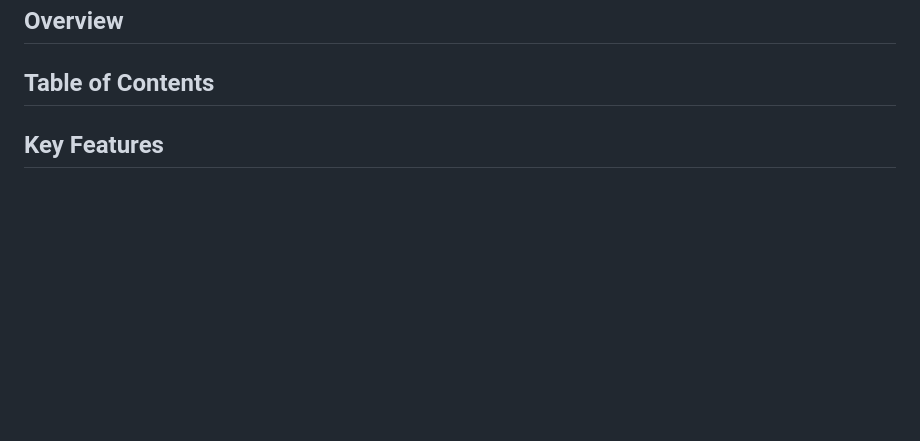
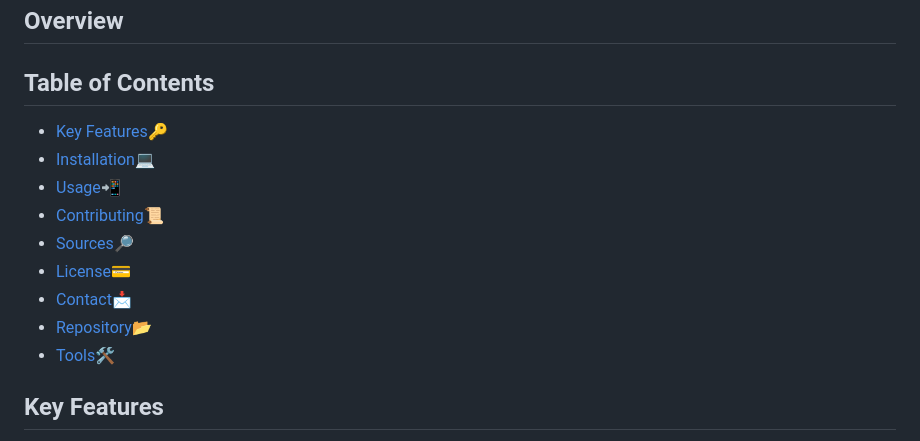
Before and after one commit to TheWiseSailor/Express.js-Note-Taker, a Markdown page: README.md, the part around the change. Drawn GitHub-style; blank space fills up the shorter version.

Commit message:
forgot to add back the table of contents

```diff
--- a/README.md
+++ b/README.md
@@ -4,7 +4,15 @@
 
 
 ## Table of Contents
-
+- [Key Features](#key-features)🔑
+- [Installation](#installation)💻
+- [Usage](#usage)📲
+- [Contributing](#contributing)📜
+- [Sources](#sources)🔎
+- [License](#license)💳
+- [Contact](#contact)📩
+- [Repository](#Repository)📂
+- [Tools](#Tools)🛠
 
 ## Key Features <a name="key-features"></a>
 - Create and save your notes.
```
